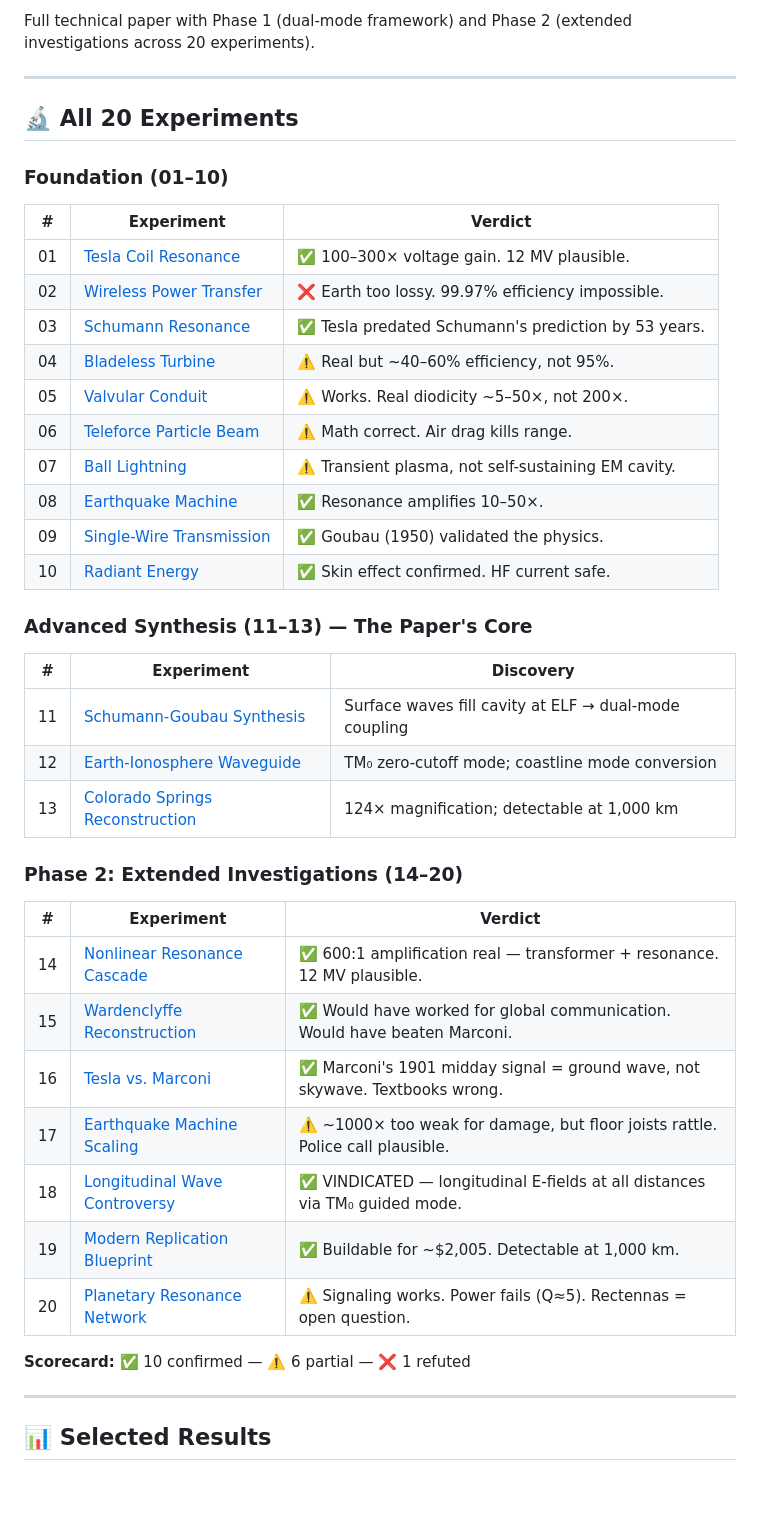
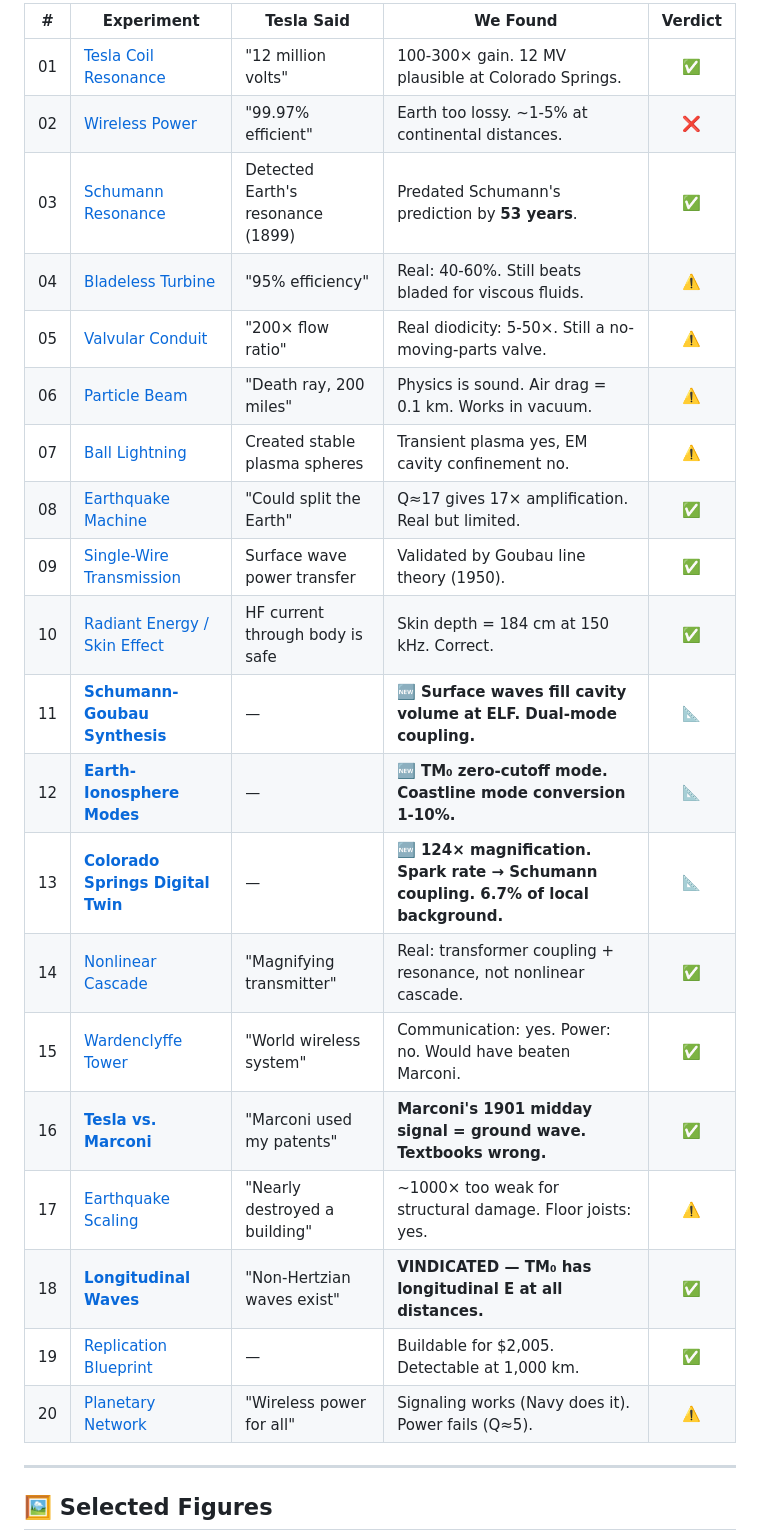
Before and after one commit to consigcody94/tesla-lab, a Markdown page: README.md, the part around one of its changes. Rendered like a GitHub page; blank space fills up the shorter version.

```diff
--- a/README.md
+++ b/README.md
@@ -38,49 +77,29 @@ This project reconstructs Tesla's experiments computationally, separating the re
 
-Full technical paper with Phase 1 (dual-mode framework) and Phase 2 (extended investigations across 20 experiments).
+| # | Experiment | Tesla Said | We Found | Verdict |
+|:-:|-----------|-----------|----------|:-------:|
+| 01 | [Tesla Coil Resonance](experiments/01_tesla_coil_resonance.py) | "12 million volts" | 100-300× gain. 12 MV plausible at Colorado Springs. | ✅ |
+| 02 | [Wireless Power](experiments/02_wireless_power_transfer.py) | "99.97% efficient" | Earth too lossy. ~1-5% at continental distances. | ❌ |
+| 03 | [Schumann Resonance](experiments/03_schumann_resonance.py) | Detected Earth's resonance (1899) | Predated Schumann's prediction by **53 years**. | ✅ |
+| 04 | [Bladeless Turbine](experiments/04_bladeless_turbine.py) | "95% efficiency" | Real: 40-60%. Still beats bladed for viscous fluids. | ⚠️ |
+| 05 | [Valvular Conduit](experiments/05_valvular_conduit.py) | "200× flow ratio" | Real diodicity: 5-50×. Still a no-moving-parts valve. | ⚠️ |
+| 06 | [Particle Beam](experiments/06_particle_beam.py) | "Death ray, 200 miles" | Physics is sound. Air drag = 0.1 km. Works in vacuum. | ⚠️ |
+| 07 | [Ball Lightning](experiments/07_ball_lightning.py) | Created stable plasma spheres | Transient plasma yes, EM cavity confinement no. | ⚠️ |
+| 08 | [Earthquake Machine](experiments/08_mechanical_resonance.py) | "Could split the Earth" | Q≈17 gives 17× amplification. Real but limited. | ✅ |
+| 09 | [Single-Wire Transmission](experiments/09_single_wire_transmission.py) | Surface wave power transfer | Validated by Goubau line theory (1950). | ✅ |
+| 10 | [Radiant Energy / Skin Effect](experiments/10_radiant_energy.py) | HF current through body is safe | Skin depth = 184 cm at 150 kHz. Correct. | ✅ |
+| 11 | [**Schumann-Goubau Synthesis**](experiments/11_schumann_goubau_synthesis.py) | — | 🆕 **Surface waves fill cavity volume at ELF. Dual-mode coupling.** | 📐 |
+| 12 | [**Earth-Ionosphere Modes**](experiments/12_earth_ionosphere_waveguide_modes.py) | — | 🆕 **TM₀ zero-cutoff mode. Coastline mode conversion 1-10%.** | 📐 |
+| 13 | [**Colorado Springs Digital Twin**](experiments/13_colorado_springs_reconstruction.py) | — | 🆕 **124× magnification. Spark rate → Schumann coupling. 6.7% of local background.** | 📐 |
+| 14 | [Nonlinear Cascade](experiments/14_nonlinear_resonance_cascade.py) | "Magnifying transmitter" | Real: transformer coupling + resonance, not nonlinear cascade. | ✅ |
+| 15 | [Wardenclyffe Tower](experiments/15_wardenclyffe_reconstruction.py) | "World wireless system" | Communication: yes. Power: no. Would have beaten Marconi. | ✅ |
+| 16 | [**Tesla vs. Marconi**](experiments/16_tesla_vs_marconi.py) | "Marconi used my patents" | **Marconi's 1901 midday signal = ground wave. Textbooks wrong.** | ✅ |
+| 17 | [Earthquake Scaling](experiments/17_earthquake_machine_scaling.py) | "Nearly destroyed a building" | ~1000× too weak for structural damage. Floor joists: yes. | ⚠️ |
+| 18 | [**Longitudinal Waves**](experiments/18_longitudinal_wave_controversy.py) | "Non-Hertzian waves exist" | **VINDICATED — TM₀ has longitudinal E at all distances.** | ✅ |
+| 19 | [Replication Blueprint](experiments/19_modern_replication_blueprint.py) | — | Buildable for $2,005. Detectable at 1,000 km. | ✅ |
+| 20 | [Planetary Network](experiments/20_planetary_resonance_network.py) | "Wireless power for all" | Signaling works (Navy does it). Power fails (Q≈5). | ⚠️ |
 
 ---
 
-## 🔬 All 20 Experiments
-
-### Foundation (01–10)
-
-| # | Experiment | Verdict |
-|---|-----------|---------|
-| 01 | [Tesla Coil Resonance](experiments/01_tesla_coil_resonance.py) | ✅ 100–300× voltage gain. 12 MV plausible. |
-| 02 | [Wireless Power Transfer](experiments/02_wireless_power_transfer.py) | ❌ Earth too lossy. 99.97% efficiency impossible. |
-| 03 | [Schumann Resonance](experiments/03_schumann_resonance.py) | ✅ Tesla predated Schumann's prediction by 53 years. |
-| 04 | [Bladeless Turbine](experiments/04_bladeless_turbine.py) | ⚠️ Real but ~40–60% efficiency, not 95%. |
-| 05 | [Valvular Conduit](experiments/05_valvular_conduit.py) | ⚠️ Works. Real diodicity ~5–50×, not 200×. |
-| 06 | [Teleforce Particle Beam](experiments/06_particle_beam.py) | ⚠️ Math correct. Air drag kills range. |
-| 07 | [Ball Lightning](experiments/07_ball_lightning.py) | ⚠️ Transient plasma, not self-sustaining EM cavity. |
-| 08 | [Earthquake Machine](experiments/08_mechanical_resonance.py) | ✅ Resonance amplifies 10–50×. |
-| 09 | [Single-Wire Transmission](experiments/09_single_wire_transmission.py) | ✅ Goubau (1950) validated the physics. |
-| 10 | [Radiant Energy](experiments/10_radiant_energy.py) | ✅ Skin effect confirmed. HF current safe. |
-
-### Advanced Synthesis (11–13) — The Paper's Core
-
-| # | Experiment | Discovery |
-|---|-----------|-----------|
-| 11 | [Schumann-Goubau Synthesis](experiments/11_schumann_goubau_synthesis.py) | Surface waves fill cavity at ELF → dual-mode coupling |
-| 12 | [Earth-Ionosphere Waveguide](experiments/12_earth_ionosphere_waveguide_modes.py) | TM₀ zero-cutoff mode; coastline mode conversion |
-| 13 | [Colorado Springs Reconstruction](experiments/13_colorado_springs_reconstruction.py) | 124× magnification; detectable at 1,000 km |
-
-### Phase 2: Extended Investigations (14–20)
-
-| # | Experiment | Verdict |
-|---|-----------|---------|
-| 14 | [Nonlinear Resonance Cascade](experiments/14_nonlinear_resonance_cascade.py) | ✅ 600:1 amplification real — transformer + resonance. 12 MV plausible. |
-| 15 | [Wardenclyffe Reconstruction](experiments/15_wardenclyffe_reconstruction.py) | ✅ Would have worked for global communication. Would have beaten Marconi. |
-| 16 | [Tesla vs. Marconi](experiments/16_tesla_vs_marconi.py) | ✅ Marconi's 1901 midday signal = ground wave, not skywave. Textbooks wrong. |
-| 17 | [Earthquake Machine Scaling](experiments/17_earthquake_machine_scaling.py) | ⚠️ ~1000× too weak for damage, but floor joists rattle. Police call plausible. |
-| 18 | [Longitudinal Wave Controversy](experiments/18_longitudinal_wave_controversy.py) | ✅ VINDICATED — longitudinal E-fields at all distances via TM₀ guided mode. |
-| 19 | [Modern Replication Blueprint](experiments/19_modern_replication_blueprint.py) | ✅ Buildable for ~$2,005. Detectable at 1,000 km. |
-| 20 | [Planetary Resonance Network](experiments/20_planetary_resonance_network.py) | ⚠️ Signaling works. Power fails (Q≈5). Rectennas = open question. |
-
-**Scorecard:** ✅ 10 confirmed — ⚠️ 6 partial — ❌ 1 refuted
-
----
-
-## 📊 Selected Results
+## 🖼️ Selected Figures
 
 <p align="center">
```
Also changed, not shown: other parts of README.md (+121 -53 lines).
